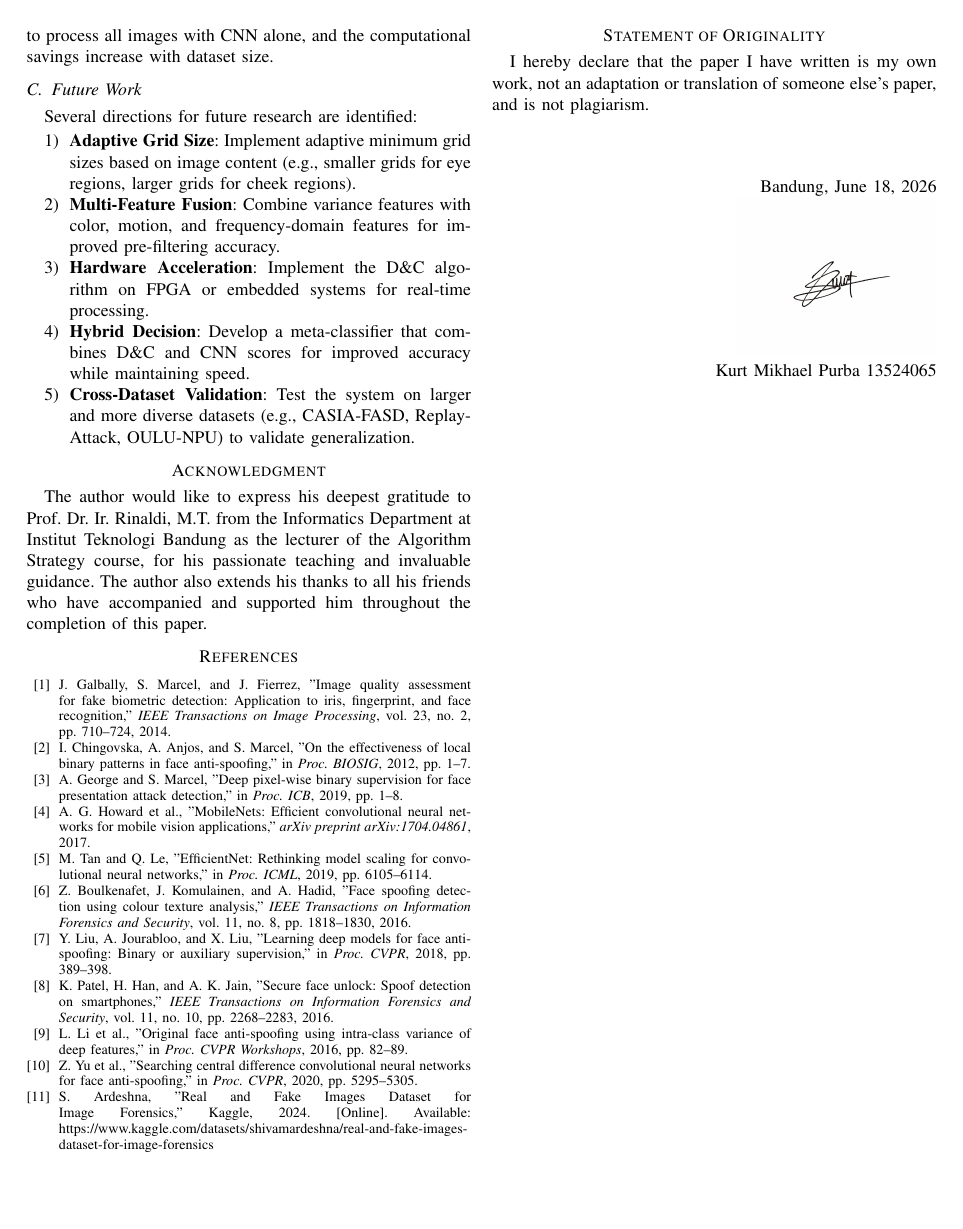
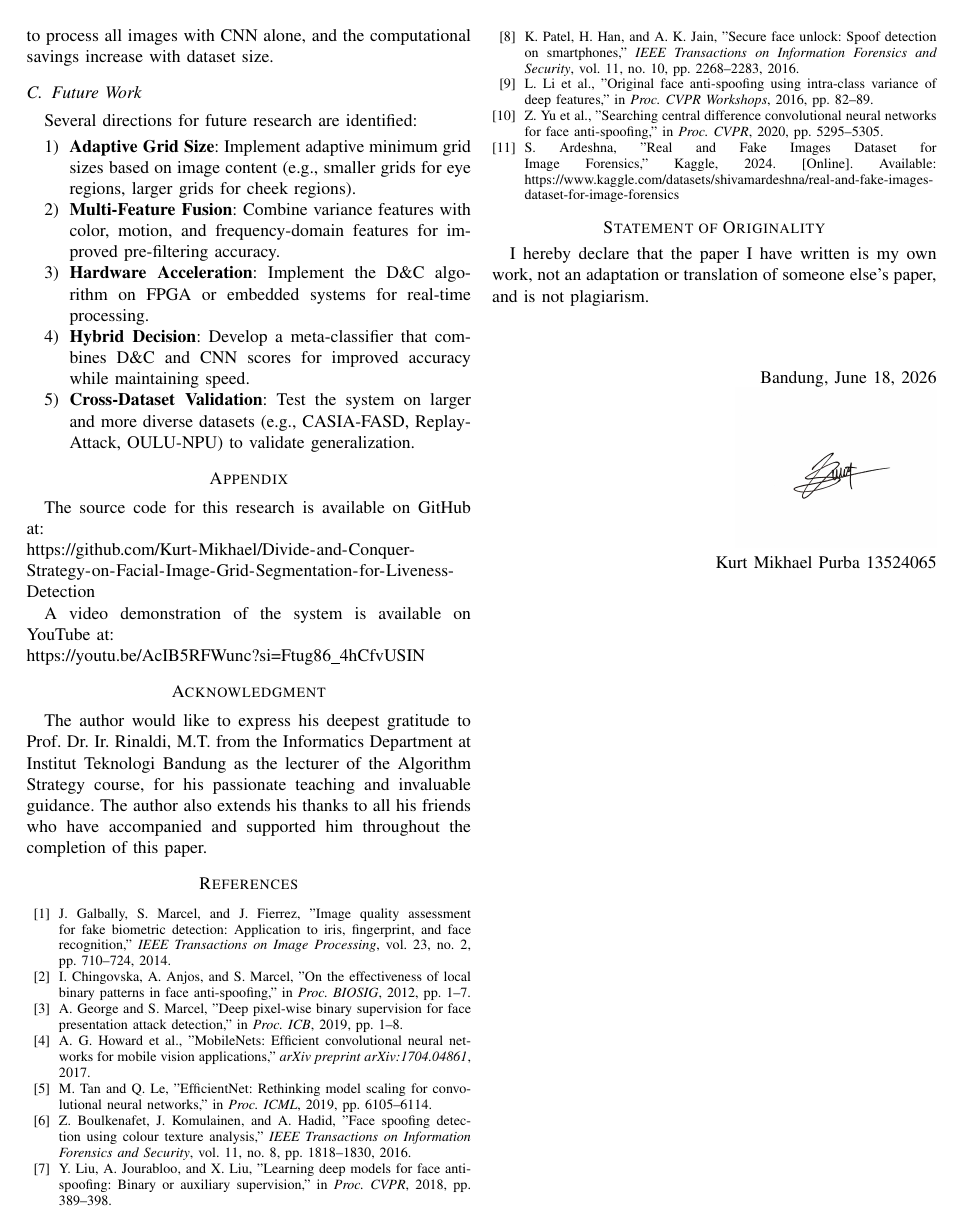
Before and after one commit to Kurt-Mikhael/Divide-and-Conquer-Strategy-on-Facial-Image-Grid-Segmentation-for-Liveness-Detection, a LaTeX paper (paper/13524065_Kurt Mikhael Purba_Divide and Conquer Strategy on Facial Image Grid Segmentation for Liveness Detection Pre-Processing Optimization.tex): page 7 of 7. Compiled offline with pdfLaTeX.

Commit message:
Docs: fix laporan format

```diff
--- a/paper/13524065_Kurt Mikhael Purba_Divide and Conquer Strategy on Facial Image Grid Segmentation for Liveness Detection Pre-Processing Optimization.tex
+++ b/paper/13524065_Kurt Mikhael Purba_Divide and Conquer Strategy on Facial Image Grid Segmentation for Liveness Detection Pre-Processing Optimization.tex
@@ -10,6 +10,7 @@
 \usepackage{xcolor}
 \usepackage{booktabs}
 \usepackage{multirow}
+\usepackage[hyphens]{url}
 \usepackage{subcaption}
 \usepackage{tikz}
 \usetikzlibrary{positioning}
@@ -656,6 +657,15 @@ Several directions for future research are identified:
 \end{enumerate}
 
 % =============================================================================
+\section*{Appendix}
+
+The source code for this research is available on GitHub at:\\
+\url{https://github.com/Kurt-Mikhael/Divide-and-Conquer-Strategy-on-Facial-Image-Grid-Segmentation-for-Liveness-Detection}
+
+A video demonstration of the system is available on YouTube at:\\
+\url{https://youtu.be/AcIB5RFWunc?si=Ftug86_4hCfvUSIN}
+
+% =============================================================================
 \section*{Acknowledgment}
 
 The author would like to express his deepest gratitude to Prof. Dr. Ir. Rinaldi, M.T. from the Informatics Department at Institut Teknologi Bandung as the lecturer of the Algorithm Strategy course, for his passionate teaching and invaluable guidance. The author also extends his thanks to all his friends who have accompanied and supported him throughout the completion of this paper.
```
Also changed, not shown: paper/13524065_Kurt Mikhael Purba_Divide and Conquer Strategy on Facial Image Grid Segmentation for Liveness Detection Pre-Processing Optimization.pdf, paper/13524065_Kurt Mikhael Purba_Divide and Conquer Strategy on Facial Image Grid Segmentation for Liveness Detection Pre-Processing Optimization.tex (1 more changed lines).
